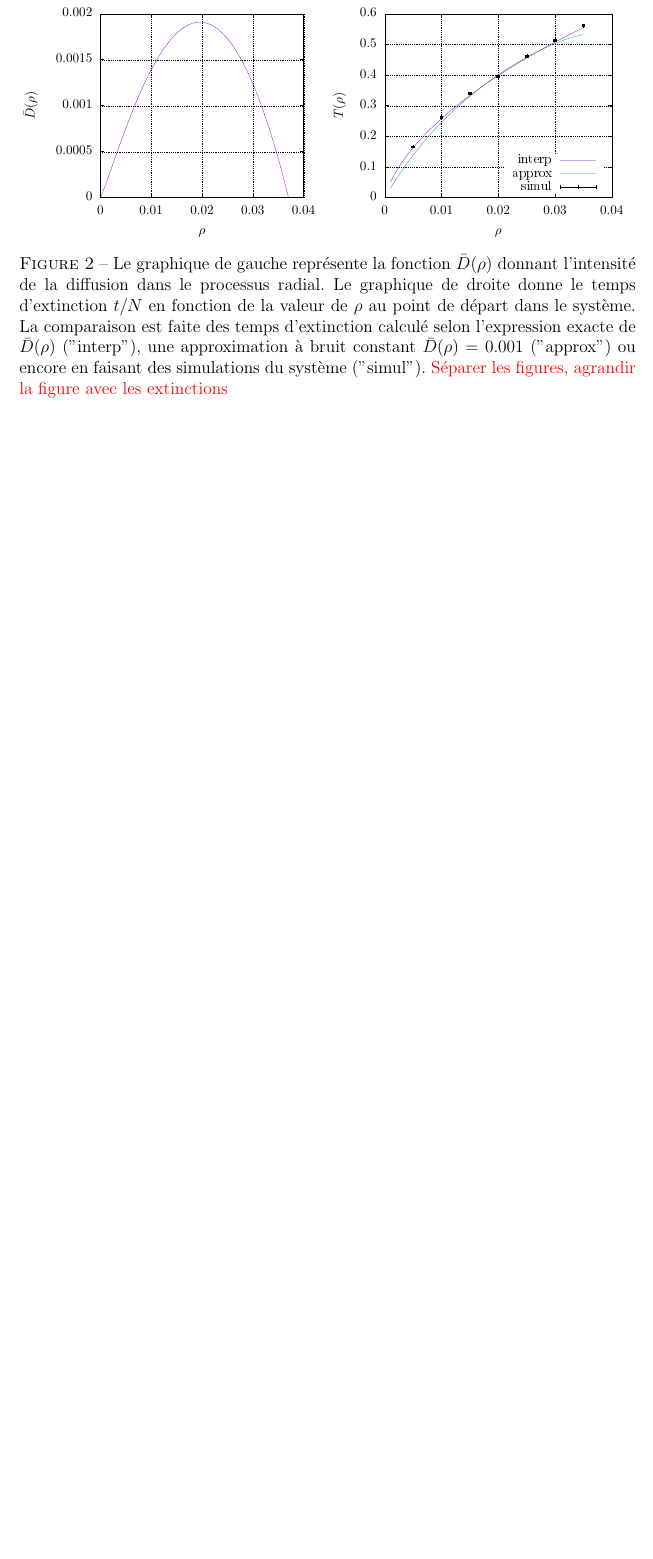
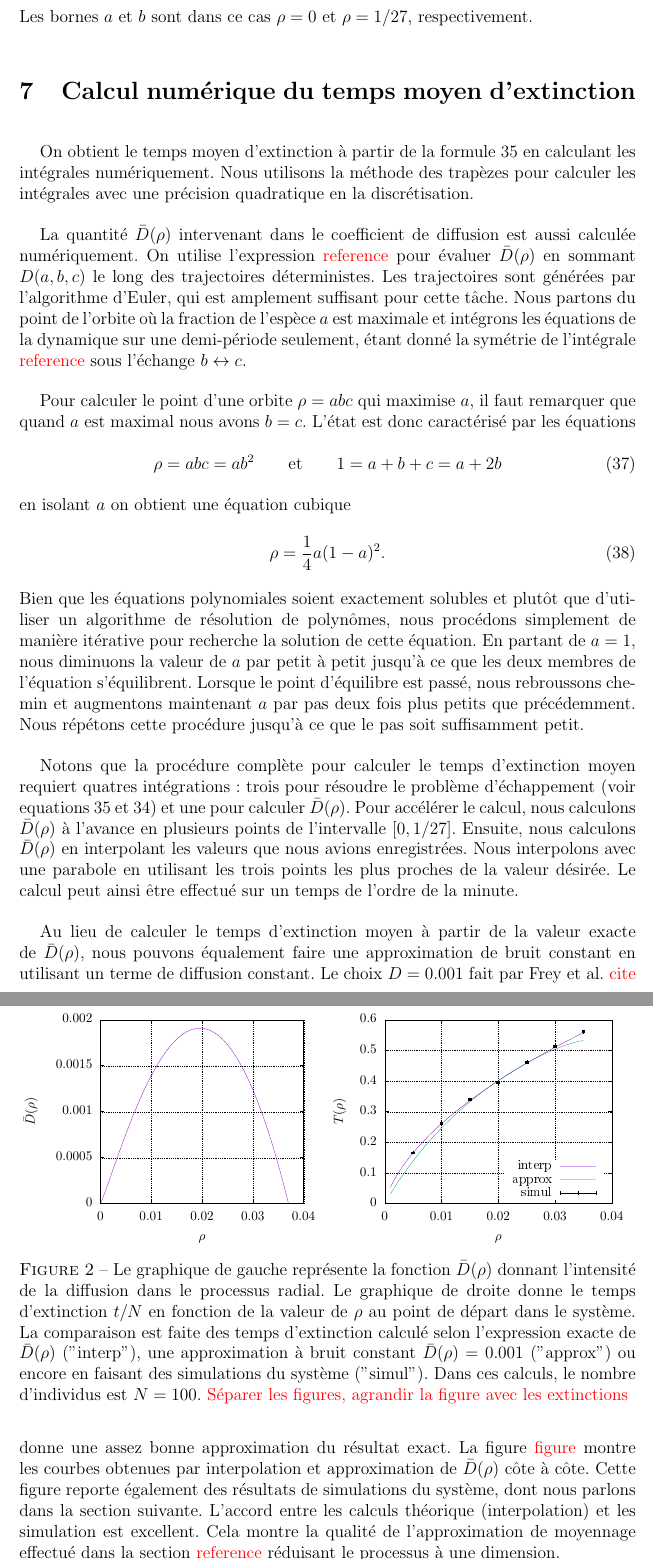
Before and after one commit to ceschoon/Pierre-Papier-Ciseaux-Extinctions, a LaTeX document (TP/TP.tex): part of page 10 of 10 before the commit and two parts of pages 10 and 11 of 11 after it, the two joined at a grey line, cut at the place of the change, the shorter picture padded with empty space. Compiled offline with pdfLaTeX.

Commit message:
Rédaction calcul numérique

```diff
--- a/TP/TP.tex
+++ b/TP/TP.tex
@@ -449,6 +453,31 @@ nous pouvons écrire la solution pour $T(x)$ sous la forme plus lisible
+Les bornes $a$ et $b$ sont dans ce cas $\rho=0$ et $\rho=1/27$, respectivement.
 
 
-\section{Temps moyen d'extinction}
+\section{Calcul numérique du temps moyen d'extinction}
+
+\par On obtient le temps moyen d'extinction à partir de la formule \ref{echap_sol_T_finale} en calculant les intégrales numériquement. Nous utilisons la méthode des trapèzes pour calculer les intégrales avec une précision quadratique en la discrétisation.
+
+\par La quantité $\bar D(\rho)$ intervenant dans le coefficient de diffusion est aussi calculée numériquement. On utilise l'expression {\color{red} reference} pour évaluer $\bar D(\rho)$ en sommant $D(a,b,c)$ le long des trajectoires déterministes. Les trajectoires sont générées par l'algorithme d'Euler, qui est amplement suffisant pour cette tâche. Nous partons du point de l'orbite où la fraction de l'espèce $a$ est maximale et intégrons les équations de la dynamique sur une demi-période seulement, étant donné la symétrie de l'intégrale {\color{red} reference} sous l'échange $b\leftrightarrow c$.
+
+\par Pour calculer le point d'une orbite $\rho = abc$ qui maximise $a$, il faut remarquer que quand $a$ est maximal nous avons $b=c$. L'état est donc caractérisé par les équations
+%
+\begin{equation}\label{syst_a_max}
+	\rho = abc = ab^2  \qquad \text{et} \qquad 1 = a+b+c = a+2b
+\end{equation}
+%
+en isolant $a$ on obtient une équation cubique
+%
+\begin{equation}\label{eq_a_max}
+	\rho = \frac 14 a (1-a)^2.
+\end{equation}
+%
+Bien que les équations polynomiales soient exactement solubles et plutôt que d'utiliser un algorithme de résolution de polynômes, nous procédons simplement de manière itérative pour recherche la solution de cette équation. En partant de $a=1$, nous diminuons la valeur de $a$ par petit à petit jusqu'à ce que les deux membres de l'équation s'équilibrent. Lorsque le point d'équilibre est passé, nous rebroussons chemin et augmentons maintenant $a$ par pas deux fois plus petits que précédemment. Nous répétons cette procédure jusqu'à ce que le pas soit suffisamment petit.
+
+\par Notons que la procédure complète pour calculer le temps d'extinction moyen requiert quatres intégrations: trois pour résoudre le problème d'échappement (voir equations \ref{echap_sol_T_finale} et \ref{echap_psi_x}) et une pour calculer $\bar D(\rho)$. Pour accélérer le calcul, nous calculons $\bar D(\rho)$ à l'avance en plusieurs points de l'intervalle $[0,1/27]$. Ensuite, nous calculons $\bar D(\rho)$ en interpolant les valeurs que nous avions enregistrées. Nous interpolons avec une parabole en utilisant les trois points les plus proches de la valeur désirée. Le calcul peut ainsi être effectué sur un temps de l'ordre de la minute.
+
+\par Au lieu de calculer le temps d'extinction moyen à partir de la valeur exacte de $\bar D(\rho)$, nous pouvons équalement faire une approximation de bruit constant en utilisant un terme de diffusion constant. Le choix $D=0.001$ fait par Frey et al. {\color{red} cite} donne une assez bonne approximation du résultat exact. La figure {\color{red} figure} montre les courbes obtenues par interpolation et approximation de $\bar D(\rho)$ côte à côte. Cette figure reporte également des résultats de simulations du système, dont nous parlons dans la section suivante. L'accord entre les calculs théorique (interpolation) et les simulation est excellent. Cela montre la qualité de l'approximation de moyennage effectué dans la section {\color{red} reference} réduisant le processus à une dimension.
+
+{\color{red} Comment évolue la qualité de l'approx avec le nombre d'individus $N$?}
 
 \begin{figure}
 	\centering
@@ -460,7 +489,7 @@ nous pouvons écrire la solution pour $T(x)$ sous la forme plus lisible
 		\centering
 		\includegraphics[width=\linewidth]{figures/extc_time_comparison}
 	\end{subfigure}%
-	\caption{Le graphique de gauche représente la fonction $\bar D(\rho)$ donnant l'intensité de la diffusion dans le processus radial. Le graphique de droite donne le temps d'extinction $t/N$ en fonction de la valeur de $\rho$ au point de départ dans le système. La comparaison est faite des temps d'extinction calculé selon l'expression exacte de $\bar D(\rho)$ ("interp"), une approximation à bruit constant $\bar D(\rho)=0.001$ ("approx") ou encore en faisant des simulations du système ("simul"). {\color{red} Séparer les figures, agrandir la figure avec les extinctions}}
+	\caption{Le graphique de gauche représente la fonction $\bar D(\rho)$ donnant l'intensité de la diffusion dans le processus radial. Le graphique de droite donne le temps d'extinction $t/N$ en fonction de la valeur de $\rho$ au point de départ dans le système. La comparaison est faite des temps d'extinction calculé selon l'expression exacte de $\bar D(\rho)$ ("interp"), une approximation à bruit constant $\bar D(\rho)=0.001$ ("approx") ou encore en faisant des simulations du système ("simul"). Dans ces calculs, le nombre d'individus est $N=100$. {\color{red} Séparer les figures, agrandir la figure avec les extinctions}}
 	\label{fig:D_rho_et_extc}
 \end{figure}
 
```
Also changed, not shown: TP/TP.pdf, TP/figures/extc_time_comparison.pdf, TP/TP.tex (12 more changed lines).
